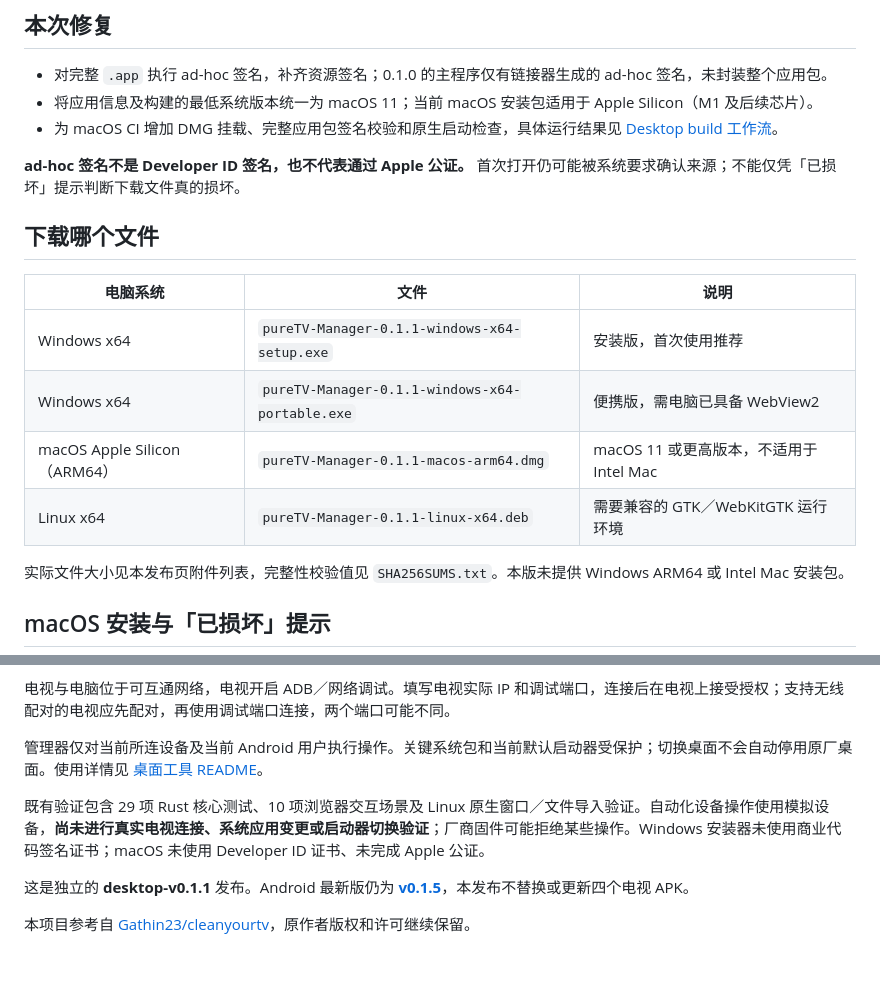
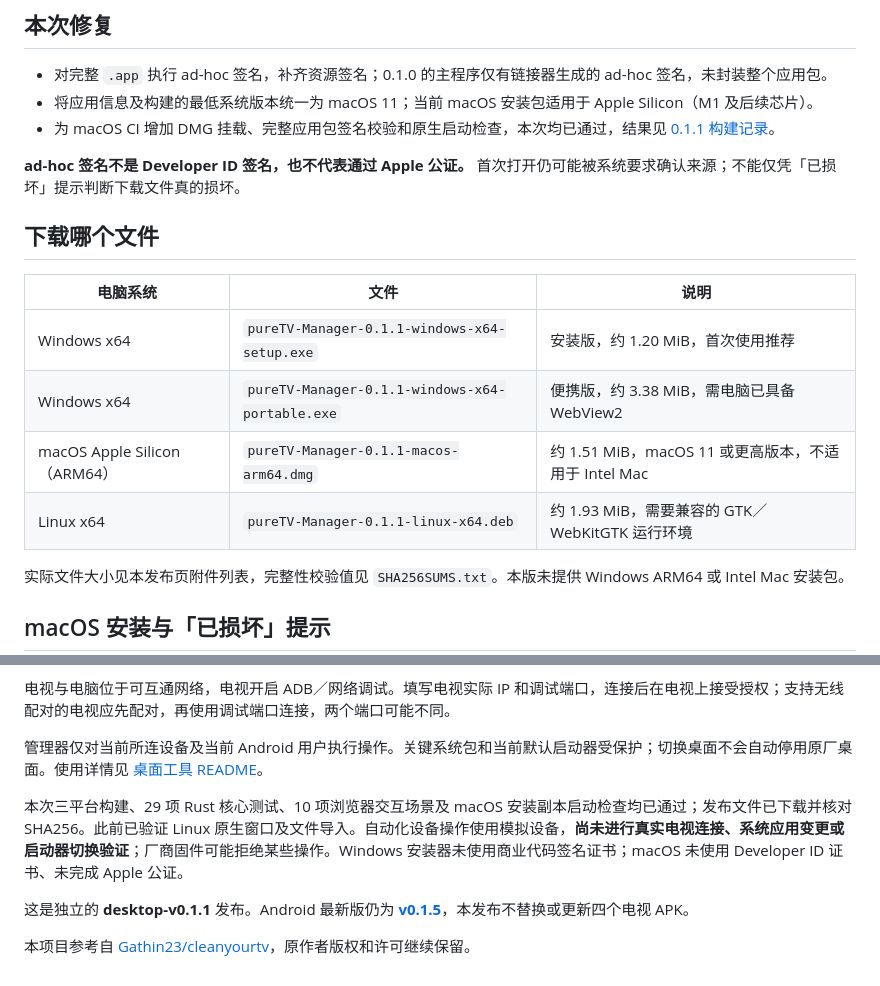
Before and after one commit to ecojust/cleanyourtv-c, a Markdown page: desktop/docs/release-notes.md, 2 parts joined by grey strips. GitHub-like rendering.

```diff
--- a/desktop/docs/release-notes.md
+++ b/desktop/docs/release-notes.md
@@ -6,7 +6,7 @@
 
 - 对完整 `.app` 执行 ad-hoc 签名，补齐资源签名；0.1.0 的主程序仅有链接器生成的 ad-hoc 签名，未封装整个应用包。
 - 将应用信息及构建的最低系统版本统一为 macOS 11；当前 macOS 安装包适用于 Apple Silicon（M1 及后续芯片）。
-- 为 macOS CI 增加 DMG 挂载、完整应用包签名校验和原生启动检查，具体运行结果见 [Desktop build 工作流](https://github.com/ecojust/pureTV/actions/workflows/desktop.yml)。
+- 为 macOS CI 增加 DMG 挂载、完整应用包签名校验和原生启动检查，本次均已通过，结果见 [0.1.1 构建记录](https://github.com/ecojust/pureTV/actions/runs/39978717283)。
 
 **ad-hoc 签名不是 Developer ID 签名，也不代表通过 Apple 公证。** 首次打开仍可能被系统要求确认来源；不能仅凭「已损坏」提示判断下载文件真的损坏。
 
@@ -14,10 +14,10 @@
 
 | 电脑系统 | 文件 | 说明 |
 | --- | --- | --- |
-| Windows x64 | `pureTV-Manager-0.1.1-windows-x64-setup.exe` | 安装版，首次使用推荐 |
-| Windows x64 | `pureTV-Manager-0.1.1-windows-x64-portable.exe` | 便携版，需电脑已具备 WebView2 |
-| macOS Apple Silicon（ARM64） | `pureTV-Manager-0.1.1-macos-arm64.dmg` | macOS 11 或更高版本，不适用于 Intel Mac |
-| Linux x64 | `pureTV-Manager-0.1.1-linux-x64.deb` | 需要兼容的 GTK／WebKitGTK 运行环境 |
+| Windows x64 | `pureTV-Manager-0.1.1-windows-x64-setup.exe` | 安装版，约 1.20 MiB，首次使用推荐 |
+| Windows x64 | `pureTV-Manager-0.1.1-windows-x64-portable.exe` | 便携版，约 3.38 MiB，需电脑已具备 WebView2 |
+| macOS Apple Silicon（ARM64） | `pureTV-Manager-0.1.1-macos-arm64.dmg` | 约 1.51 MiB，macOS 11 或更高版本，不适用于 Intel Mac |
+| Linux x64 | `pureTV-Manager-0.1.1-linux-x64.deb` | 约 1.93 MiB，需要兼容的 GTK／WebKitGTK 运行环境 |
 
 实际文件大小见本发布页附件列表，完整性校验值见 `SHA256SUMS.txt`。本版未提供 Windows ARM64 或 Intel Mac 安装包。
 
@@ -60,7 +60,7 @@ xattr -dr com.apple.quarantine "/Applications/pureTV Manager.app"
 
 管理器仅对当前所连设备及当前 Android 用户执行操作。关键系统包和当前默认启动器受保护；切换桌面不会自动停用原厂桌面。使用详情见 [桌面工具 README](https://github.com/ecojust/pureTV/blob/master/desktop/README.md)。
 
-既有验证包含 29 项 Rust 核心测试、10 项浏览器交互场景及 Linux 原生窗口／文件导入验证。自动化设备操作使用模拟设备，**尚未进行真实电视连接、系统应用变更或启动器切换验证**；厂商固件可能拒绝某些操作。Windows 安装器未使用商业代码签名证书；macOS 未使用 Developer ID 证书、未完成 Apple 公证。
+本次三平台构建、29 项 Rust 核心测试、10 项浏览器交互场景及 macOS 安装副本启动检查均已通过；发布文件已下载并核对 SHA256。此前已验证 Linux 原生窗口及文件导入。自动化设备操作使用模拟设备，**尚未进行真实电视连接、系统应用变更或启动器切换验证**；厂商固件可能拒绝某些操作。Windows 安装器未使用商业代码签名证书；macOS 未使用 Developer ID 证书、未完成 Apple 公证。
 
 这是独立的 **desktop-v0.1.1** 发布。Android 最新版仍为 **[v0.1.5](https://github.com/ecojust/pureTV/releases/tag/v0.1.5)**，本发布不替换或更新四个电视 APK。
 
```
Also changed, not shown: README.md (+2 -2 lines), desktop/README.md (+4 -4 lines).
